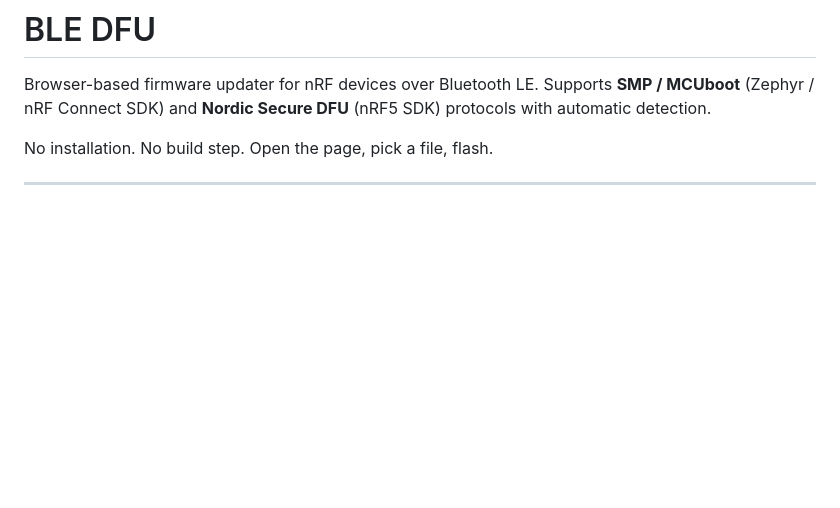
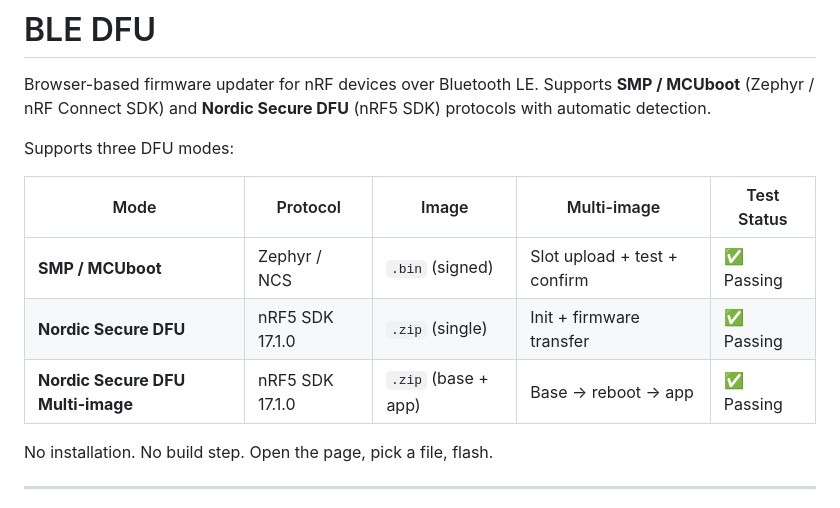
Before and after one commit to qarnet/web-bluetooth-dfu, a Markdown page: README.md, the part around the change. Rendered like a GitHub page; blank space fills up the shorter version.

Commit message:
docs(README): add supported DFU modes table with test status

```diff
--- a/README.md
+++ b/README.md
@@ -3,6 +3,14 @@
 Browser-based firmware updater for nRF devices over Bluetooth LE.
 Supports **SMP / MCUboot** (Zephyr / nRF Connect SDK) and **Nordic Secure DFU**
 (nRF5 SDK) protocols with automatic detection.
+
+Supports three DFU modes:
+
+| Mode | Protocol | Image | Multi-image | Test Status |
+|---|---|---|---|---|
+| **SMP / MCUboot** | Zephyr / NCS | `.bin` (signed) | Slot upload + test + confirm | ✅ Passing |
+| **Nordic Secure DFU** | nRF5 SDK 17.1.0 | `.zip` (single) | Init + firmware transfer | ✅ Passing |
+| **Nordic Secure DFU Multi-image** | nRF5 SDK 17.1.0 | `.zip` (base + app) | Base → reboot → app | ✅ Passing |
 
 No installation. No build step. Open the page, pick a file, flash.
 
```
